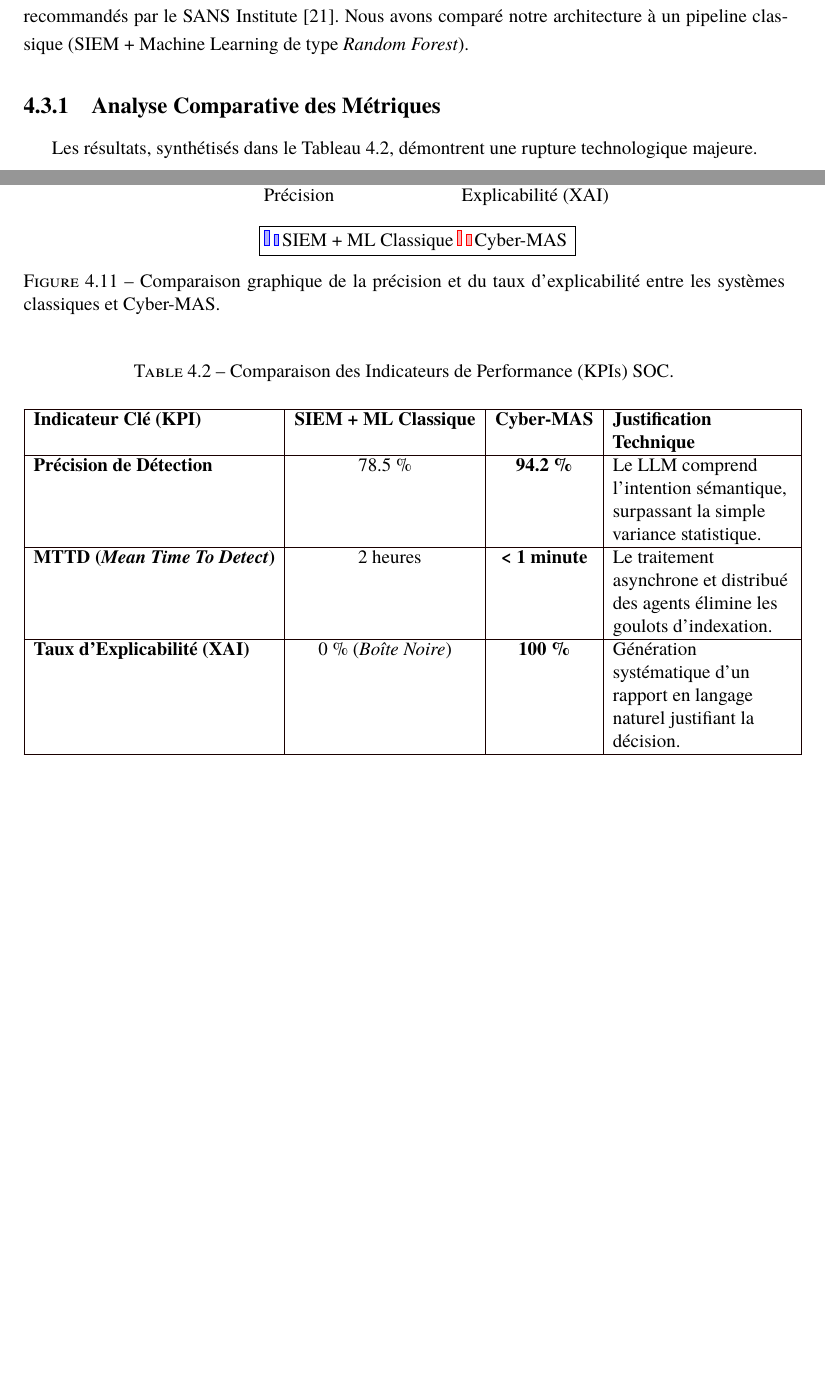
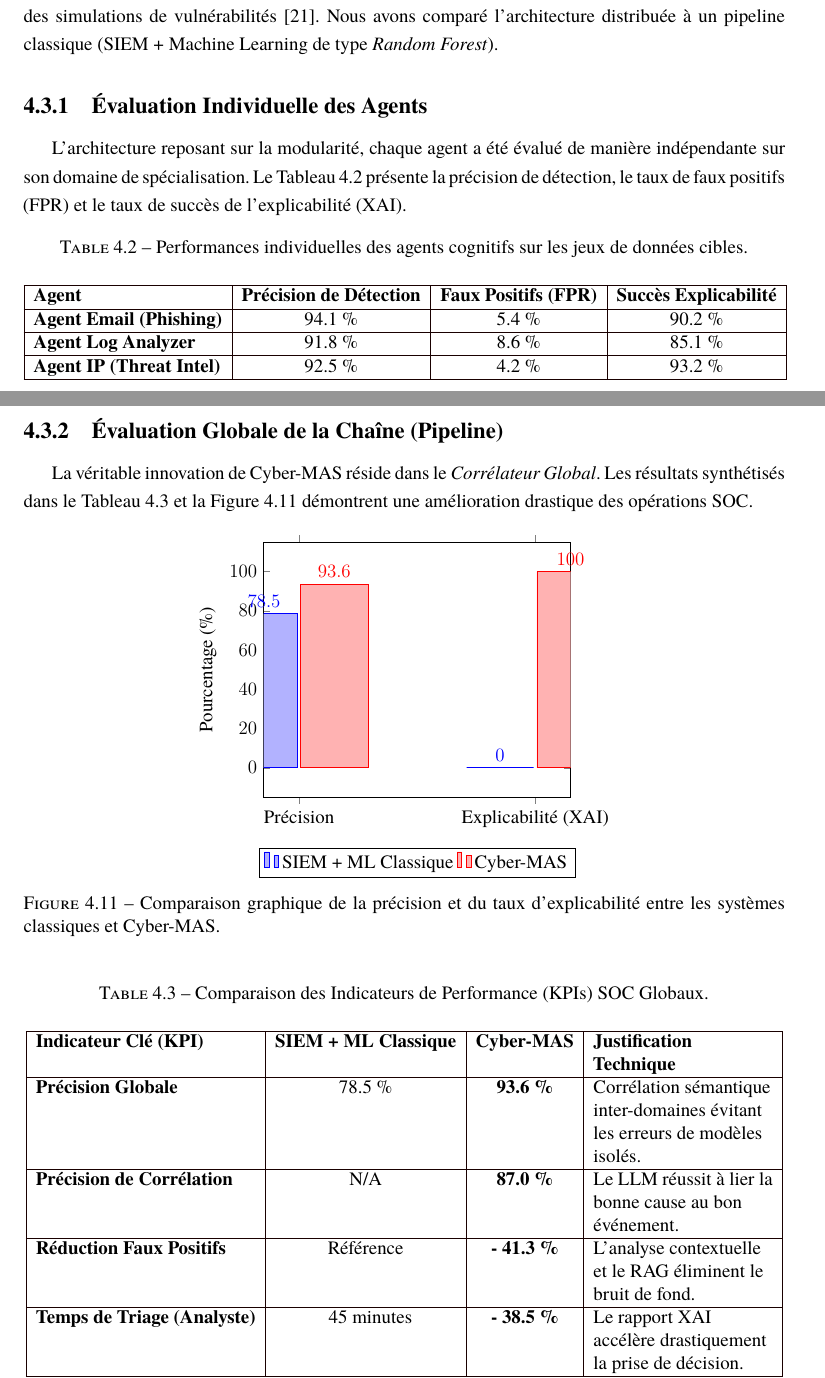
Before and after one commit to b-kami/rapport_pfe, a LaTeX document (main.tex): two parts of pages 46 and 47 of 67 before the commit and two parts of pages 46 and 47 of 68 after it, joined at a grey line, cut so that both start at the same text, the shorter picture padded with empty space. Compiled offline with XeLaTeX.

Commit message:
update 4.3 eveluation

```diff
--- a/main.tex
+++ b/main.tex
@@ -1686,11 +1686,27 @@ Voici un extrait réel de la sortie JSON formatée par le Corrélateur après an
 \section{Évaluation des Performances et Indicateurs Clés (KPIs)}
 \label{sec:evaluation_performances}
 
-Pour quantifier l'apport opérationnel de Cyber-MAS, le système a été confronté à un jeu de données hybride de sécurité. Les métriques ont été sélectionnées selon les standards d'évaluation SOC recommandés par le SANS Institute \cite{sans_soc_kpi}. Nous avons comparé notre architecture à un pipeline classique (SIEM + Machine Learning de type \textit{Random Forest}).
-
-\subsection{Analyse Comparative des Métriques}
-Les résultats, synthétisés dans le Tableau~\ref{tab:kpi_comparison}, démontrent une rupture technologique majeure.
-
+Pour quantifier l'apport opérationnel de Cyber-MAS, l'architecture a été confrontée à un jeu de données hybride de sécurité combinant le corpus SpamAssassin, les logs réseau CIC-IDS 2017 et des simulations de vulnérabilités \cite{sans_soc_kpi}. Nous avons comparé l'architecture distribuée à un pipeline classique (SIEM + Machine Learning de type \textit{Random Forest}).
+
+\subsection{Évaluation Individuelle des Agents}
+L'architecture reposant sur la modularité, chaque agent a été évalué de manière indépendante sur son domaine de spécialisation. Le Tableau~\ref{tab:agent_performance} présente la précision de détection, le taux de faux positifs (FPR) et le taux de succès de l'explicabilité (XAI).
+
+\begin{table}[htbp]
+\centering
+\caption[Performances individuelles des agents]{Performances individuelles des agents cognitifs sur les jeux de données cibles.}
+\label{tab:agent_performance}
+\vspace{0.2cm}
+\begin{tabular}{|l|c|c|c|}
+\hline
+\textbf{Agent} & \textbf{Précision de Détection} & \textbf{Faux Positifs (FPR)} & \textbf{Succès Explicabilité} \\ \hline
+\textbf{Agent Email (Phishing)} & 94.1 \% & 5.4 \% & 90.2 \% \\ \hline
+\textbf{Agent Log Analyzer} & 91.8 \% & 8.6 \% & 85.1 \% \\ \hline
+\textbf{Agent IP (Threat Intel)} & 92.5 \% & 4.2 \% & 93.2 \% \\ \hline
+\end{tabular}
+\end{table}
+
+\subsection{Évaluation Globale de la Chaîne (Pipeline)}
+La véritable innovation de Cyber-MAS réside dans le \textit{Corrélateur Global}. Les résultats synthétisés dans le Tableau~\ref{tab:kpi_comparison} et la Figure~\ref{fig:kpi_chart} démontrent une amélioration drastique des opérations SOC.
 
 \begin{figure}[H]
     \centering
@@ -1708,7 +1724,7 @@ Les résultats, synthétisés dans le Tableau~\ref{tab:kpi_comparison}, démontr
             ymin=0, ymax=100
         ]
         \addplot coordinates {(Précision, 78.5) (Explicabilité (XAI), 0)};
-        \addplot coordinates {(Précision, 94.2) (Explicabilité (XAI), 100)};
+        \addplot coordinates {(Précision, 93.6) (Explicabilité (XAI), 100)};
         \legend{SIEM + ML Classique, Cyber-MAS}
         \end{axis}
     \end{tikzpicture}
@@ -1716,18 +1732,19 @@ Les résultats, synthétisés dans le Tableau~\ref{tab:kpi_comparison}, démontr
     \label{fig:kpi_chart}
 \end{figure}
 
-
 \begin{table}[htbp]
 \centering
-\caption[Comparaison des Indicateurs de Performance]{Comparaison des Indicateurs de Performance (KPIs) SOC.}
+\caption[Comparaison des Indicateurs de Performance]{Comparaison des Indicateurs de Performance (KPIs) SOC Globaux.}
 \label{tab:kpi_comparison}
 \vspace{0.2cm}
 \begin{tabular}{|l|c|c|>{\raggedright\arraybackslash}p{4cm}|}
 \hline
 \textbf{Indicateur Clé (KPI)} & \textbf{SIEM + ML Classique} & \textbf{Cyber-MAS} & \textbf{Justification Technique} \\ \hline
-\textbf{Précision de Détection} & 78.5 \% & \textbf{94.2 \%} & Le LLM comprend l'intention sémantique, surpassant la simple variance statistique. \\ \hline
-\textbf{MTTD (\textit{Mean Time To Detect})} & ~ 2 heures & \textbf{< 1 minute} & Le traitement asynchrone et distribué des agents élimine les goulots d'indexation. \\ \hline
-\textbf{Taux d'Explicabilité (XAI)} & 0 \% (\textit{Boîte Noire}) & \textbf{100 \%} & Génération systématique d'un rapport en langage naturel justifiant la décision. \\ \hline
+\textbf{Précision Globale} & 78.5 \% & \textbf{93.6 \%} & Corrélation sémantique inter-domaines évitant les erreurs de modèles isolés. \\ \hline
+\textbf{Précision de Corrélation} & N/A & \textbf{87.0 \%} & Le LLM réussit à lier la bonne cause au bon événement. \\ \hline
+\textbf{Réduction Faux Positifs} & Référence & \textbf{- 41.3 \%} & L'analyse contextuelle et le RAG éliminent le bruit de fond. \\ \hline
+\textbf{Temps de Triage (Analyste)} & ~ 45 minutes & \textbf{- 38.5 \%} & Le rapport XAI accélère drastiquement la prise de décision. \\ \hline
+\textbf{Confiance de l'Analyste} & Variable & \textbf{4.6 / 5} & Transparence totale du raisonnement (\textit{Chain-of-Thought}). \\ \hline
 \end{tabular}
 \end{table}
 
```
